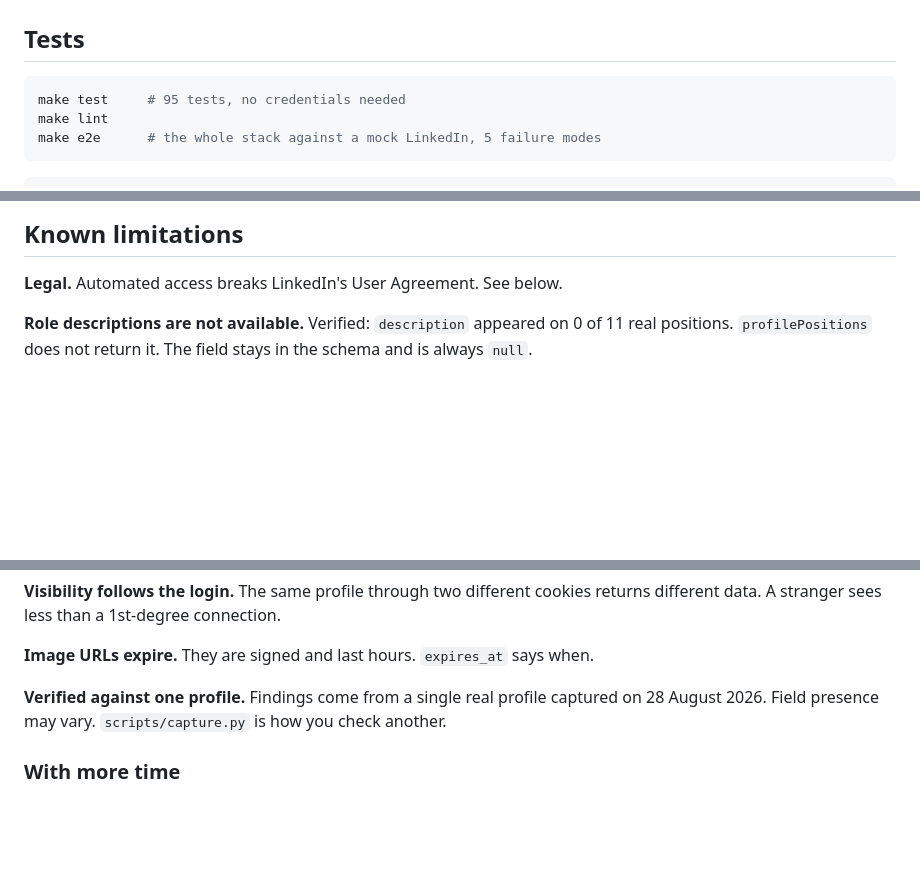
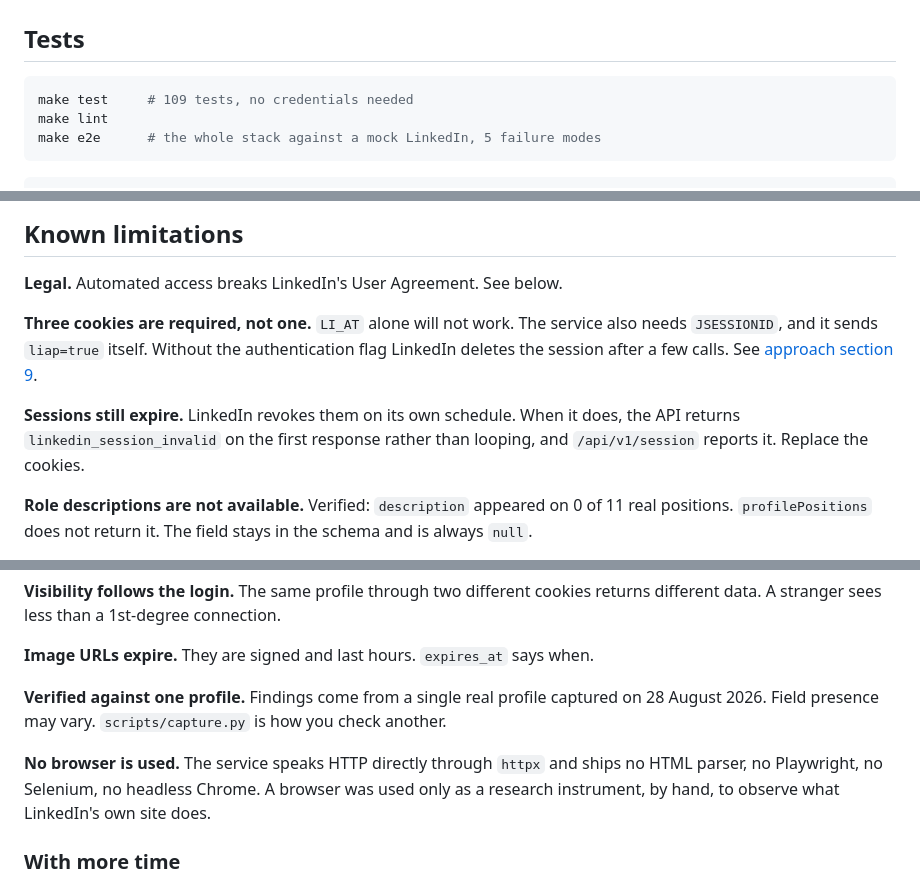
Before and after one commit to kartik6/linkedin-profile-api, a Markdown page: README.md, 3 parts joined by grey strips. Drawn GitHub-style; blank space fills up the shorter version.

````diff
--- a/README.md
+++ b/README.md
@@ -420,7 +481,7 @@ seconds. Trim `SECTIONS` to the ones you need if that is too slow.
 ## Tests
 
 ```bash
-make test     # 95 tests, no credentials needed
+make test     # 109 tests, no credentials needed
 make lint
 make e2e      # the whole stack against a mock LinkedIn, 5 failure modes
 ```
@@ -481,6 +542,15 @@ scripts/
 
 **Legal.** Automated access breaks LinkedIn's User Agreement. See below.
 
+**Three cookies are required, not one.** `LI_AT` alone will not work. The
+service also needs `JSESSIONID`, and it sends `liap=true` itself. Without the
+authentication flag LinkedIn deletes the session after a few calls. See
+[approach section 9](#9-the-authentication-story-is-not-what-the-guides-say).
+
+**Sessions still expire.** LinkedIn revokes them on its own schedule. When it
+does, the API returns `linkedin_session_invalid` on the first response rather
+than looping, and `/api/v1/session` reports it. Replace the cookies.
+
 **Role descriptions are not available.** Verified: `description` appeared on 0
 of 11 real positions. `profilePositions` does not return it. The field stays in
 the schema and is always `null`.
@@ -519,6 +589,11 @@ returns different data. A stranger sees less than a 1st-degree connection.
 captured on 28 August 2026. Field presence may vary. `scripts/capture.py` is
 how you check another.
 
+**No browser is used.** The service speaks HTTP directly through `httpx` and
+ships no HTML parser, no Playwright, no Selenium, no headless Chrome. A
+browser was used only as a research instrument, by hand, to observe what
+LinkedIn's own site does.
+
 ### With more time
 
 1. Resolve `geoUrn`, `companyUrn`, `industryUrn` into names.
````
Also changed, not shown: other parts of README.md (+62 -1 lines).
